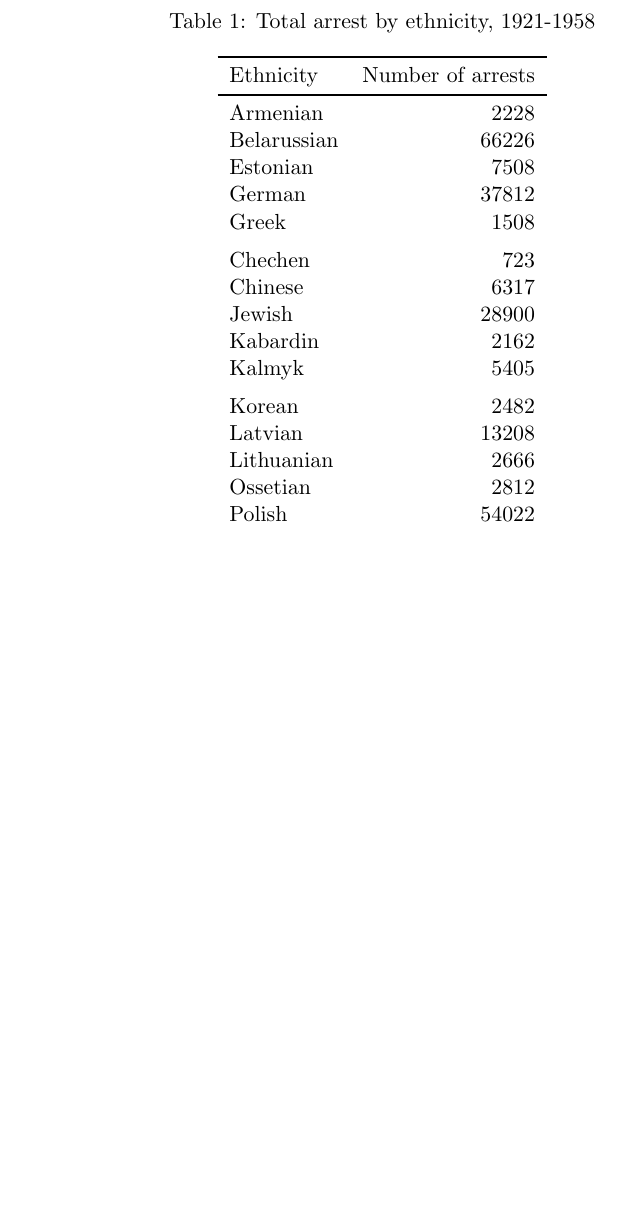
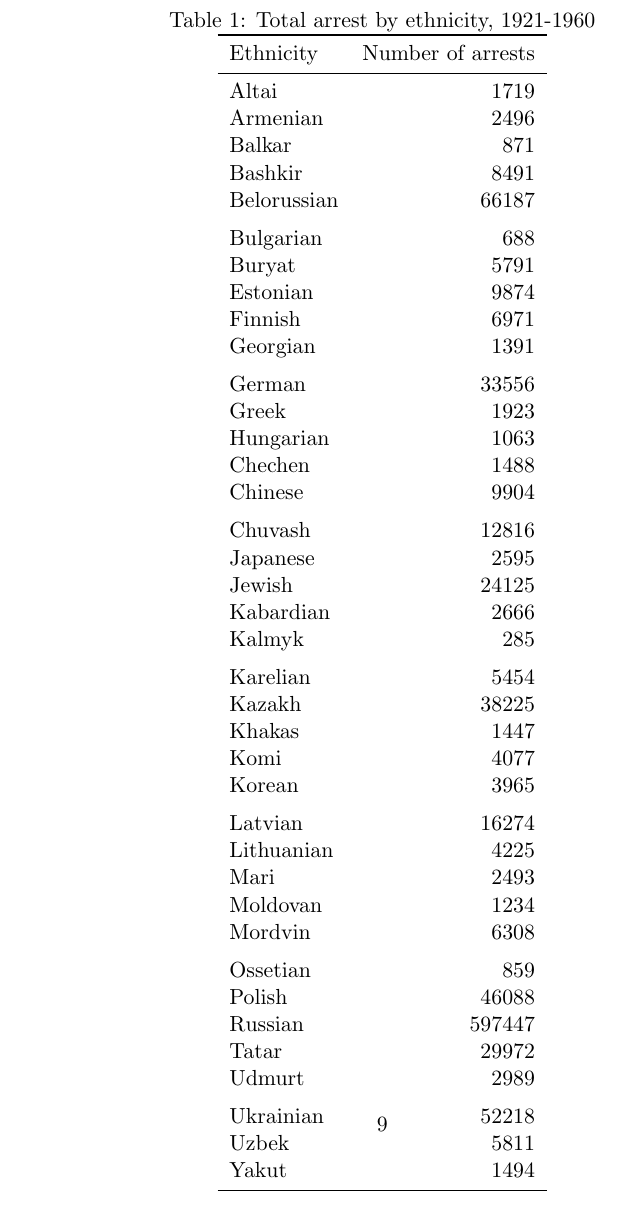
Before and after one commit to martin-kosiik/Geopolitics-of-Repressions-updated, a LaTeX paper (LaTex/main.tex, which reads tables/total_arrests_tab.tex): part of page 7 of 10 before the commit and part of page 9 of 11 after it, cut so that both start at the same text, the shorter picture padded with empty space. Compiled offline with pdfLaTeX.

Commit message:
updated total arrests table

```diff
--- a/tables/total_arrests_tab.tex
+++ b/tables/total_arrests_tab.tex
@@ -1,31 +1,56 @@
-\begin{table}[ht]
+\begin{table}[t]
 
-\caption{\label{tab:}Total arrest by ethnicity, 1921-1958}
+\caption{\label{tab:total_arrests_by_ethnicity}Total arrest by ethnicity, 1921-1960}
 \centering
-\begin{tabular}[t]{lr}
+\begin{tabular}{lr}
 \toprule
 Ethnicity & Number of arrests\\
 \midrule
-Armenian & 2228\\
-Belarussian & 66226\\
-Estonian & 7508\\
-German & 37812\\
-Greek & 1508\\
+Altai & 1719\\
+Armenian & 2496\\
+Balkar & 871\\
+Bashkir & 8491\\
+Belorussian & 66187\\
 \addlinespace
-Chechen & 723\\
-Chinese & 6317\\
-Jewish & 28900\\
-Kabardin & 2162\\
-Kalmyk & 5405\\
+Bulgarian & 688\\
+Buryat & 5791\\
+Estonian & 9874\\
+Finnish & 6971\\
+Georgian & 1391\\
 \addlinespace
-Korean & 2482\\
-Latvian & 13208\\
-Lithuanian & 2666\\
-Ossetian & 2812\\
-Polish & 54022\\
+German & 33556\\
+Greek & 1923\\
+Hungarian & 1063\\
+Chechen & 1488\\
+Chinese & 9904\\
 \addlinespace
-Tatar & 26294\\
-Ukrainian & 49306\\
+Chuvash & 12816\\
+Japanese & 2595\\
+Jewish & 24125\\
+Kabardian & 2666\\
+Kalmyk & 285\\
+\addlinespace
+Karelian & 5454\\
+Kazakh & 38225\\
+Khakas & 1447\\
+Komi & 4077\\
+Korean & 3965\\
+\addlinespace
+Latvian & 16274\\
+Lithuanian & 4225\\
+Mari & 2493\\
+Moldovan & 1234\\
+Mordvin & 6308\\
+\addlinespace
+Ossetian & 859\\
+Polish & 46088\\
+Russian & 597447\\
+Tatar & 29972\\
+Udmurt & 2989\\
+\addlinespace
+Ukrainian & 52218\\
+Uzbek & 5811\\
+Yakut & 1494\\
 \bottomrule
 \end{tabular}
 \end{table}
```
